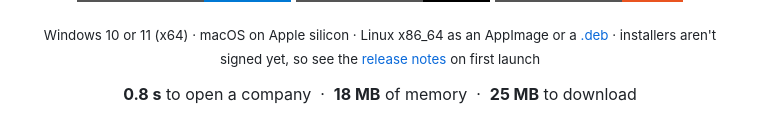
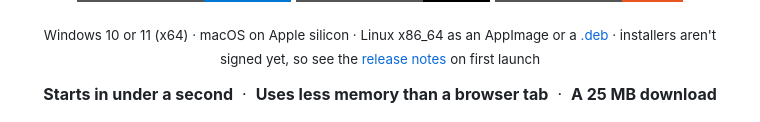
Before and after one commit to bloomsynth/latte-books, a Markdown page: README.md, the part around the change. GitHub-like rendering; badges without logos.

Commit message:
docs(readme): say the speed strip in plain words

```diff
--- a/README.md
+++ b/README.md
@@ -28,7 +28,7 @@
 </p>
 
 <p align="center">
-  <strong>0.8 s</strong> to open a company &nbsp;·&nbsp; <strong>18 MB</strong> of memory &nbsp;·&nbsp; <strong>25 MB</strong> to download
+  <strong>Starts in under a second</strong> &nbsp;·&nbsp; <strong>Uses less memory than a browser tab</strong> &nbsp;·&nbsp; <strong>A 25 MB download</strong>
 </p>
 
 <p align="center">
```
